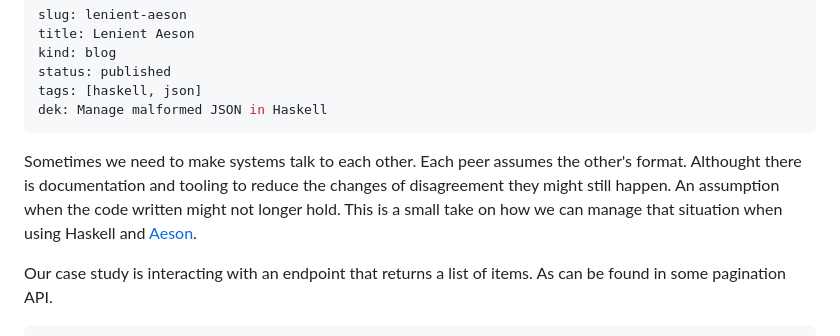
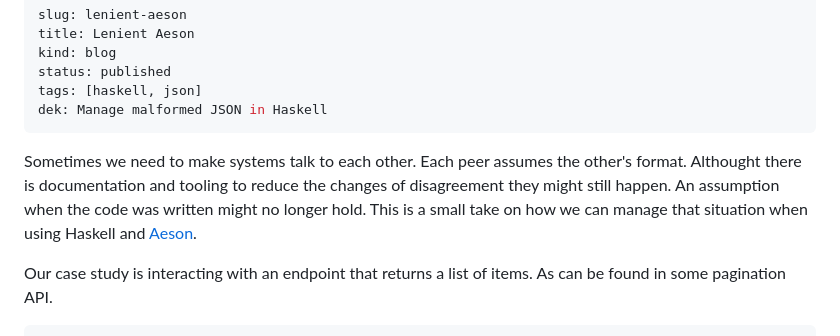
Before and after one commit to bcardiff/homepage, a Markdown page: content/writing/20261001-lenient-aeson.md, the part around the change. Drawn GitHub-style.

Commit message:
post: lenient-aeson

```diff
--- a/content/writing/20261001-lenient-aeson.md
+++ b/content/writing/20261001-lenient-aeson.md
@@ -7,7 +7,7 @@ tags: [haskell, json]
 dek: Manage malformed JSON in Haskell
 ---
 
-Sometimes we need to make systems talk to each other. Each peer assumes the other's format. Althought there is documentation and tooling to reduce the changes of disagreement they might still happen. An assumption when the code written might not longer hold. This is a small take on how we can manage that situation when using Haskell and [Aeson](https://hackage.haskell.org/package/aeson).
+Sometimes we need to make systems talk to each other. Each peer assumes the other's format. Althought there is documentation and tooling to reduce the changes of disagreement they might still happen. An assumption when the code was written might no longer hold. This is a small take on how we can manage that situation when using Haskell and [Aeson](https://hackage.haskell.org/package/aeson).
 
 Our case study is interacting with an endpoint that returns a list of items. As can be found in some pagination API.
 
```
